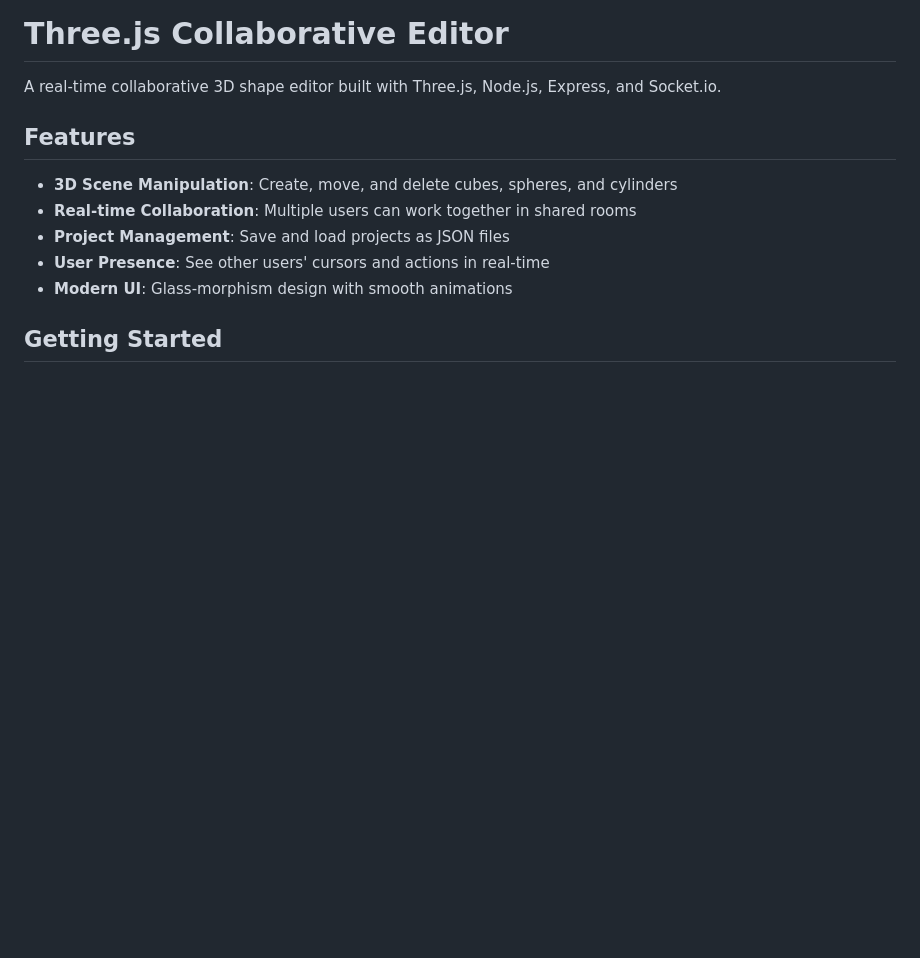
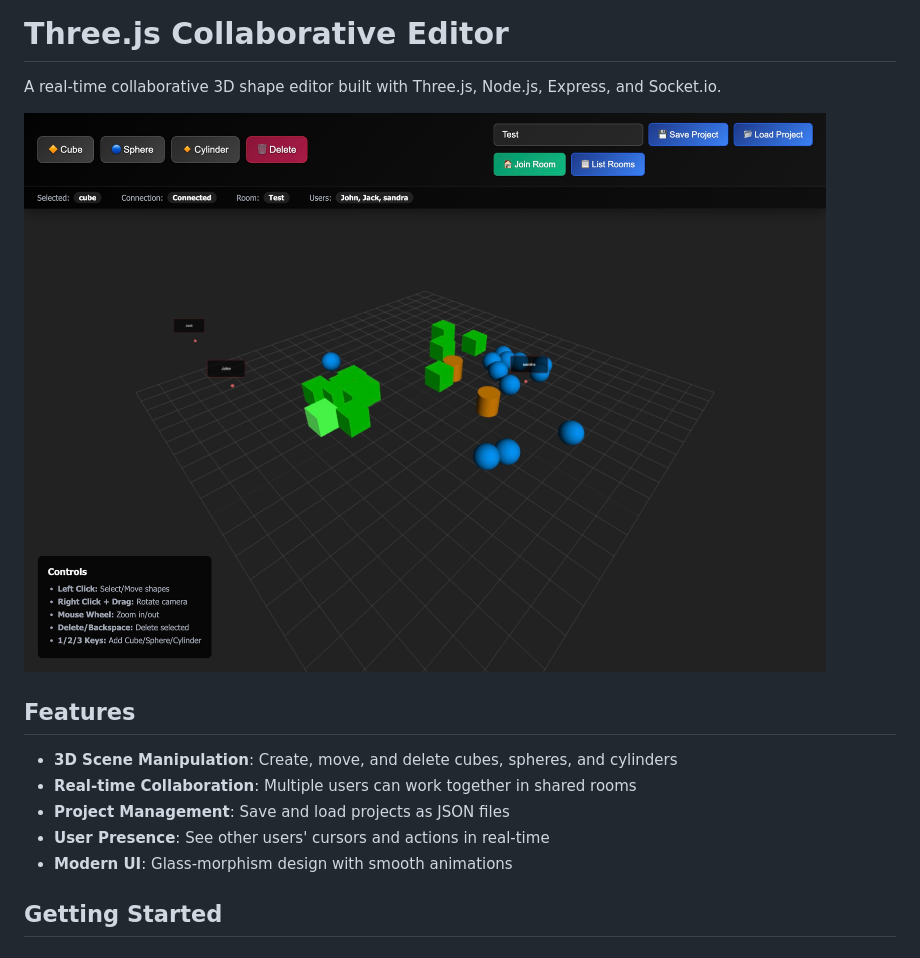
Before and after one commit to petikehc/threejs-socket, a Markdown page: README.md, the part around the change. Drawn GitHub-style; pictures changed too: docs/screenshot.jpg (added); blank space fills up the shorter version.

```diff
--- a/README.md
+++ b/README.md
@@ -1,6 +1,8 @@
 # Three.js Collaborative Editor
 
 A real-time collaborative 3D shape editor built with Three.js, Node.js, Express, and Socket.io.
+
+![Three.js Collaborative Editor](docs/screenshot.jpg)
 
 ## Features
 
```
Also changed, not shown: CLAUDE.md (+8 -2 lines), 3 other files.
